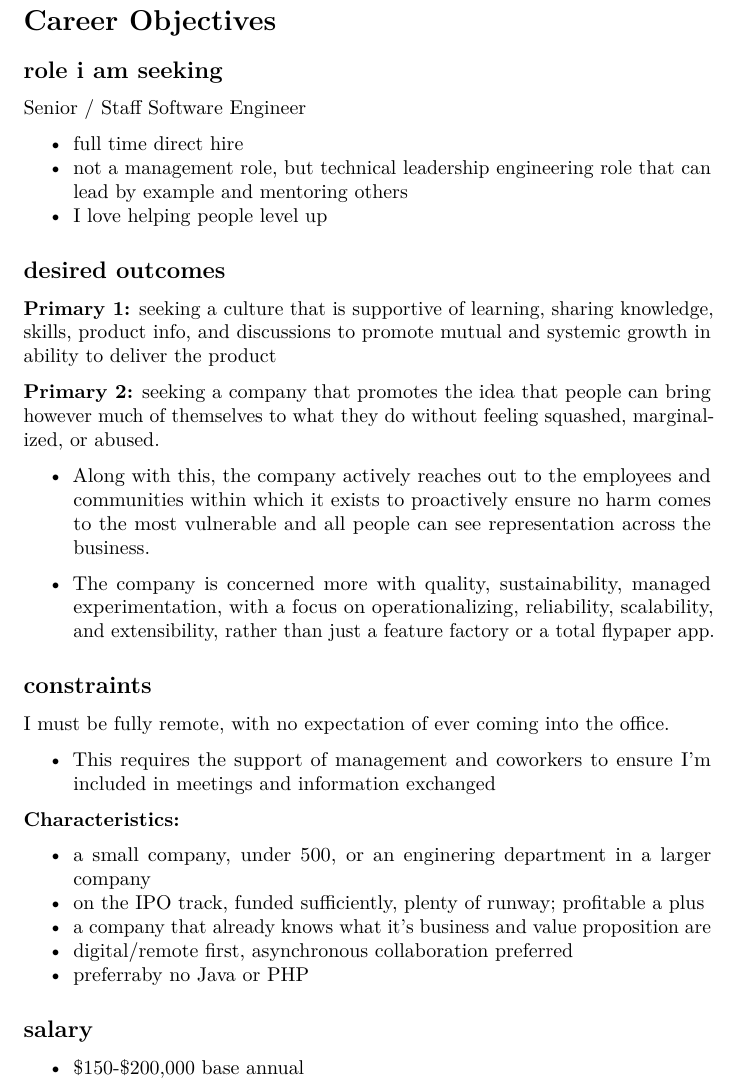
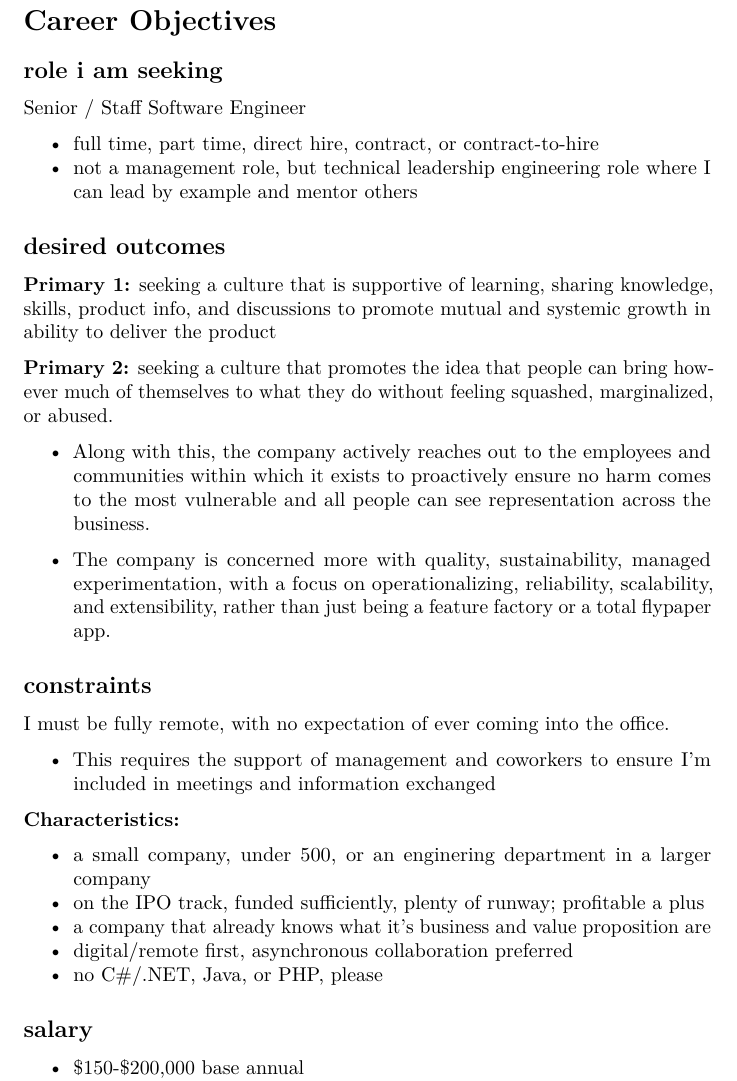
Before and after one commit to tamouse/resume, a LaTeX document (docs/cover_letter.tex): part of the page, cut so that both start at the same text. Compiled offline with pdfLaTeX.

Commit message:
Published 2024-04-01T13:15:22.CDT

```diff
--- a/docs/cover_letter.tex
+++ b/docs/cover_letter.tex
@@ -64,12 +64,10 @@ Senior / Staff Software Engineer
 \begin{itemize}
 \tightlist
 \item
-  full time direct hire
+  full time, part time, direct hire, contract, or contract-to-hire
 \item
-  not a management role, but technical leadership engineering role that
-  can lead by example and mentoring others
-\item
-  I love helping people level up
+  not a management role, but technical leadership engineering role where I
+  can lead by example and mentor others
 \end{itemize}
 
 \subsection{desired outcomes}\label{desired-outcomes}
@@ -78,7 +76,7 @@ Senior / Staff Software Engineer
 sharing knowledge, skills, product info, and discussions to promote
 mutual and systemic growth in ability to deliver the product
 
-\textbf{Primary 2:} seeking a company that promotes the idea that people
+\textbf{Primary 2:} seeking a culture that promotes the idea that people
 can bring however much of themselves to what they do without feeling
 squashed, marginalized, or abused.
 
@@ -91,7 +89,7 @@ squashed, marginalized, or abused.
 \item
   The company is concerned more with quality, sustainability, managed
   experimentation, with a focus on operationalizing, reliability,
-  scalability, and extensibility, rather than just a feature factory or
+  scalability, and extensibility, rather than just being a feature factory or
   a total flypaper app.
 \end{itemize}
 
@@ -123,7 +121,7 @@ office.
 \item
   digital/remote first, asynchronous collaboration preferred
 \item
-  preferraby no Java or PHP
+  no C\#/.NET, Java, or PHP, please
 \end{itemize}
 
 \subsection{salary}\label{salary}
```
Also changed, not shown: docs/humans.txt (+1 -1 lines), source/cover_letter.tex (+6 -8 lines), docs/cover_letter.pdf, docs/resume.pdf, 2 other files.
